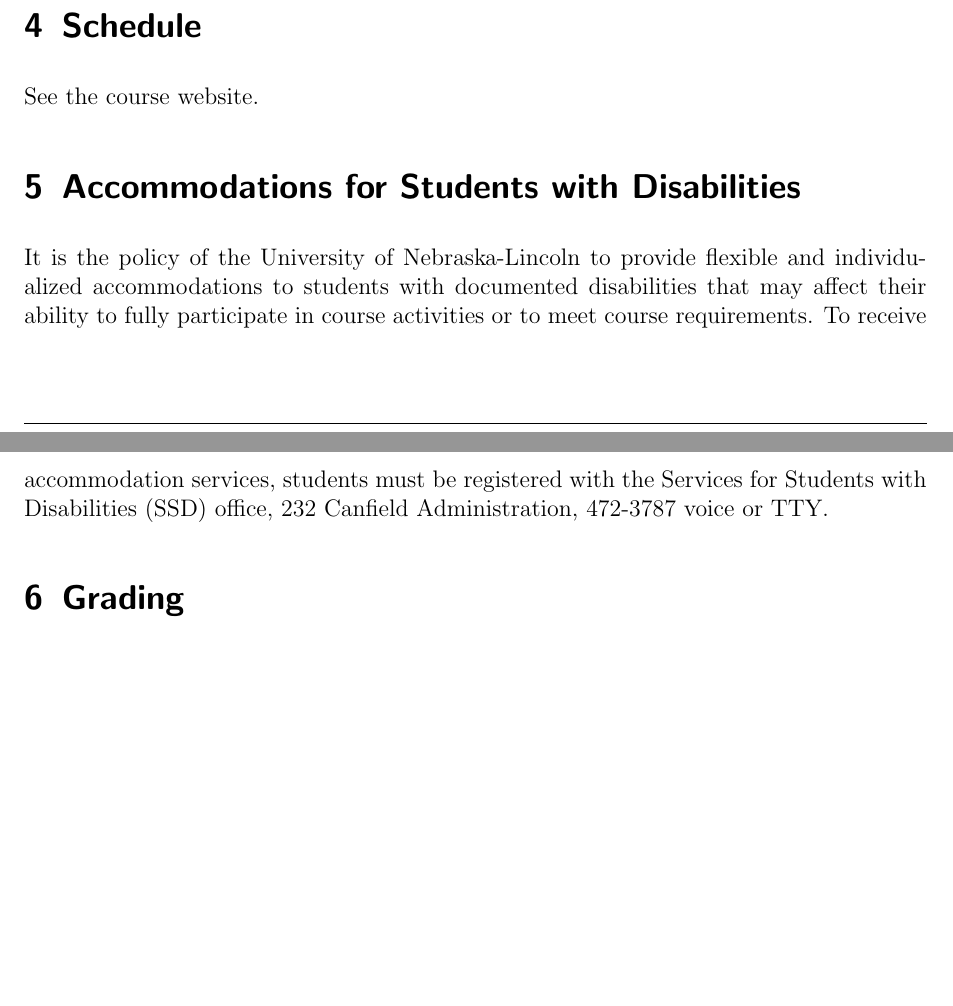
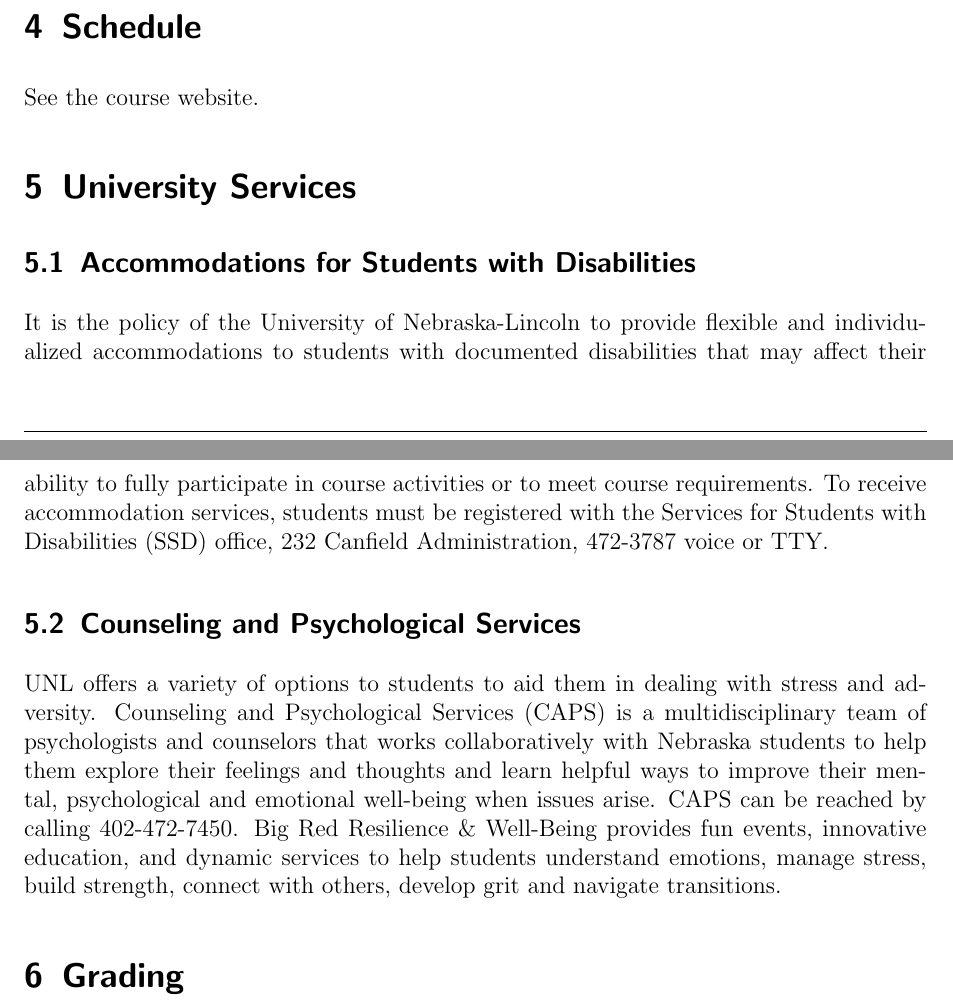
Before and after one commit to cbourke/ComputerScienceII, a LaTeX document (documents/syllabus.tex): two parts of pages 2 and 3 of 7 before the commit and two parts of pages 2 and 3 of 8 after it, joined at a grey line, cut so that both start at the same text, the shorter picture padded with empty space. Compiled offline with pdfLaTeX.

Commit message:
added CAPS info"

```diff
--- a/documents/syllabus.tex
+++ b/documents/syllabus.tex
@@ -181,7 +181,9 @@
 
 See the course website.
 
-\section{Accommodations for Students with Disabilities}
+\section{University Services}
+
+\subsection{Accommodations for Students with Disabilities}
 
 It is the policy of the University of Nebraska-Lincoln to
 provide flexible and individualized accommodations to students
@@ -191,6 +193,20 @@
 must be registered with the Services for Students with
 Disabilities (SSD) office, 232 Canfield Administration,
 472-3787 voice or TTY.
+
+\subsection{Counseling and Psychological Services}
+
+UNL offers a variety of options to students to aid them in
+dealing with stress and adversity.  Counseling and Psychological
+Services (CAPS) is a multidisciplinary team of psychologists and
+counselors that works collaboratively with Nebraska students to
+help them explore their feelings and thoughts and learn helpful
+ways to improve their mental, psychological and emotional
+well-being when issues arise. CAPS can be reached by calling
+402-472-7450. Big Red Resilience \& Well-Being provides fun
+events, innovative education, and dynamic services to help
+students understand emotions, manage stress, build strength,
+connect with others, develop grit and navigate transitions.
 
 \section{Grading}
 
```
Also changed, not shown: documents/syllabus.pdf.
